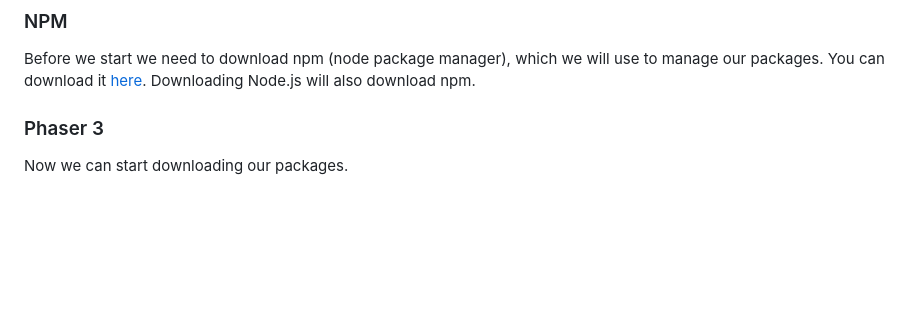
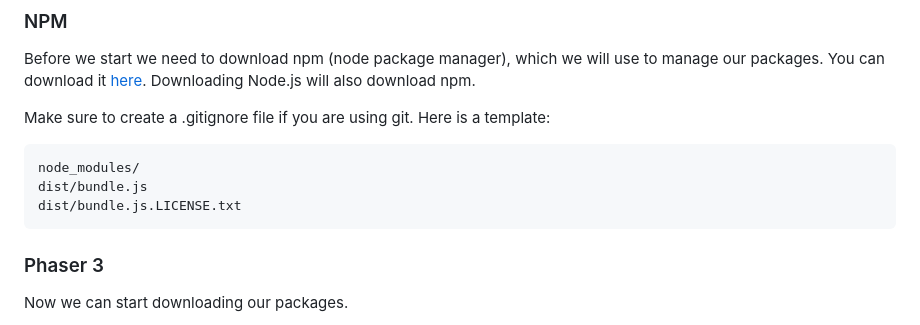
Before and after one commit to szhu321/phaser-demo, a Markdown page: README.md, the part around the change. GitHub-like rendering; blank space fills up the shorter version.

Commit message:
added .gitignore template to README

````diff
--- a/README.md
+++ b/README.md
@@ -6,6 +6,13 @@ In this section we will see how we can set up phaser 3 with typescript. I will b
 
 ### NPM
 Before we start we need to download npm (node package manager), which we will use to manage our packages. You can download it [here](https://nodejs.org/en/). Downloading Node.js will also download npm.
+
+Make sure to create a .gitignore file if you are using git. Here is a template:
+```.gitignore
+node_modules/
+dist/bundle.js
+dist/bundle.js.LICENSE.txt
+```
 
 ### Phaser 3
 Now we can start downloading our packages.
````
